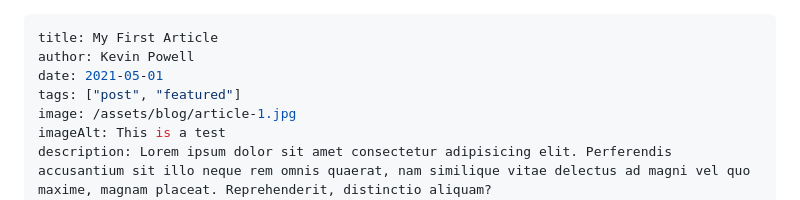
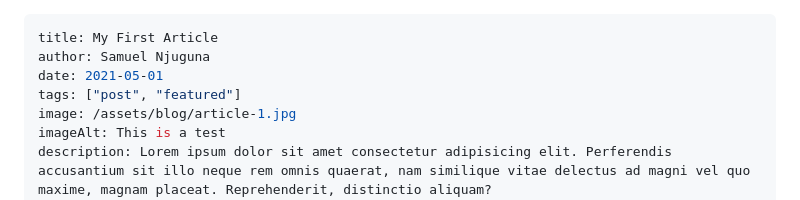
Before and after one commit to PsammystPrime/11ty-Blogsite, a Markdown page: src/blog/2021-05-01-my-first-article.md, the part around the change. Drawn GitHub-style.

Commit message:
Update author

```diff
--- a/src/blog/2021-05-01-my-first-article.md
+++ b/src/blog/2021-05-01-my-first-article.md
@@ -1,6 +1,6 @@
 ---
 title: My First Article
-author: Kevin Powell
+author: Samuel Njuguna
 date: 2021-05-01
 tags: ["post", "featured"]
 image: /assets/blog/article-1.jpg
```
Also changed, not shown: src/blog/2021-06-15-my-fifth-article.md (+1 -1 lines).
